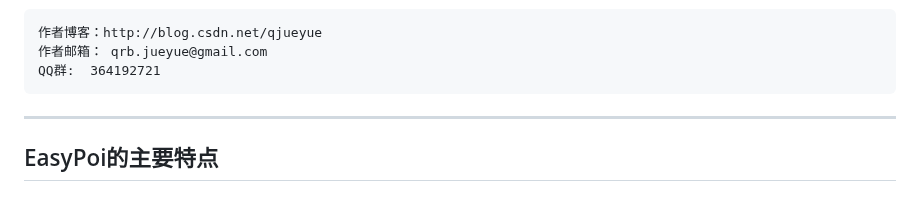
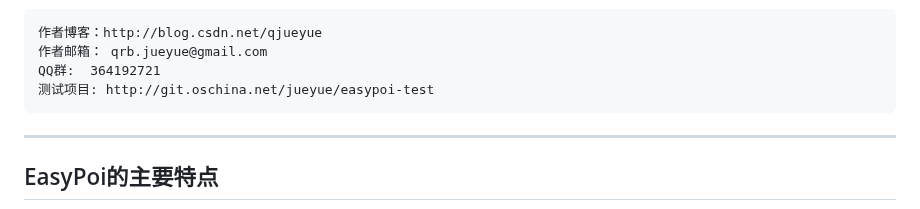
Before and after one commit to fancyoungnuc2h/123biubiu, a Markdown page: README.md, the part around the change. GitHub-like rendering.

```diff
--- a/README.md
+++ b/README.md
@@ -8,6 +8,7 @@ EasyPoi Excel和 Word简易工具类
 	作者博客：http://blog.csdn.net/qjueyue
 	作者邮箱： qrb.jueyue@gmail.com
 	QQ群:  364192721
+	测试项目: http://git.oschina.net/jueyue/easypoi-test
 
 ---------------------------
 EasyPoi的主要特点
```
